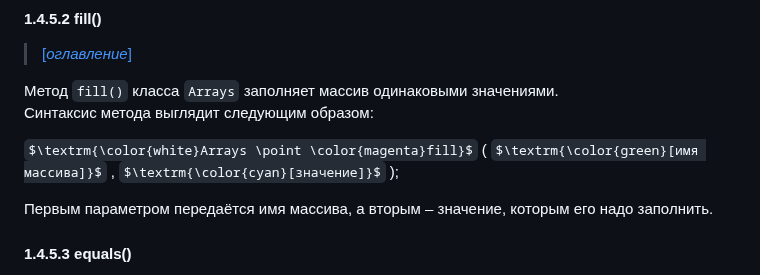
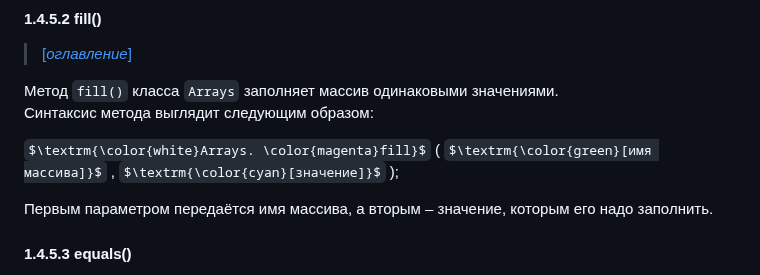
Before and after one commit to Lorgar-Avrelian/javaConspectRUS, a Markdown page: conspect/01_04.md, the part around the change. Drawn GitHub-style; some formulas as TeX source.

Commit message:
In progress

```diff
--- a/conspect/01_04.md
+++ b/conspect/01_04.md
@@ -143,7 +143,7 @@ private static void arraysExample() {
 Метод `fill()` класса `Arrays` заполняет массив одинаковыми значениями.
 Синтаксис метода выглядит следующим образом:
 
-$\textrm{\color{white}Arrays \point \color{magenta}fill}$ ( $\textrm{\color{green}[имя массива]}$ ,
+$\textrm{\color{white}Arrays. \color{magenta}fill}$ ( $\textrm{\color{green}[имя массива]}$ ,
 $\textrm{\color{cyan}[значение]}$ );
 
 Первым параметром передаётся имя массива, а вторым – значение, которым его надо заполнить.
```
